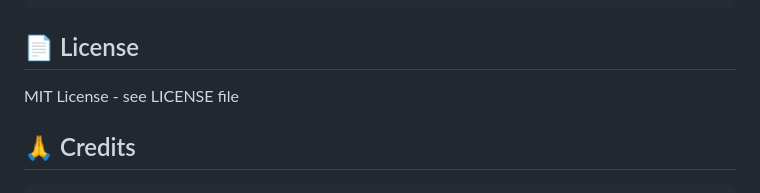
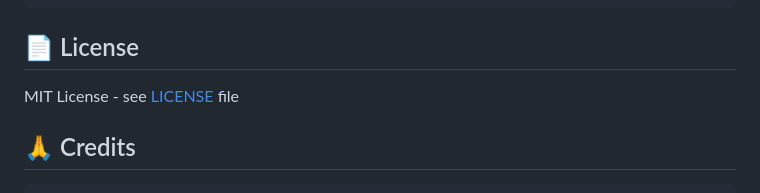
Before and after one commit to utku-guclu/video-diary, a Markdown page: README.md, the part around the change. GitHub-like rendering.

```diff
--- a/README.md
+++ b/README.md
@@ -136,7 +136,7 @@ bun run typecheck
 
 ## 📄 License
 
-MIT License - see LICENSE file
+MIT License - see [LICENSE](LICENSE) file
 
 ## 🙏 Credits
 
```
